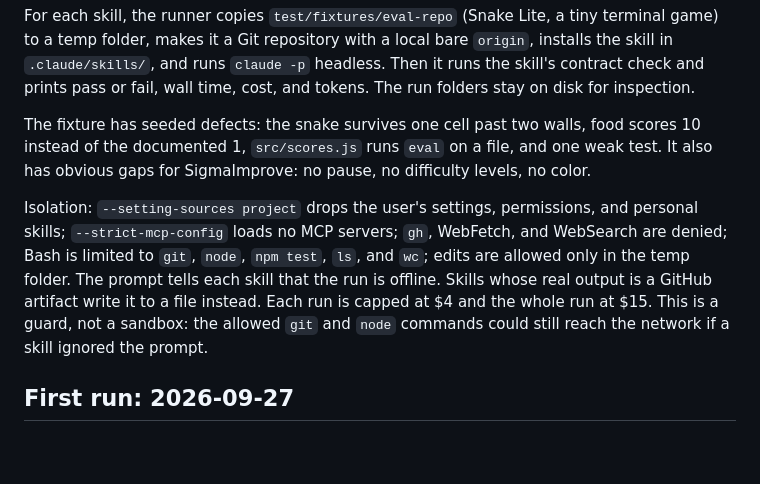
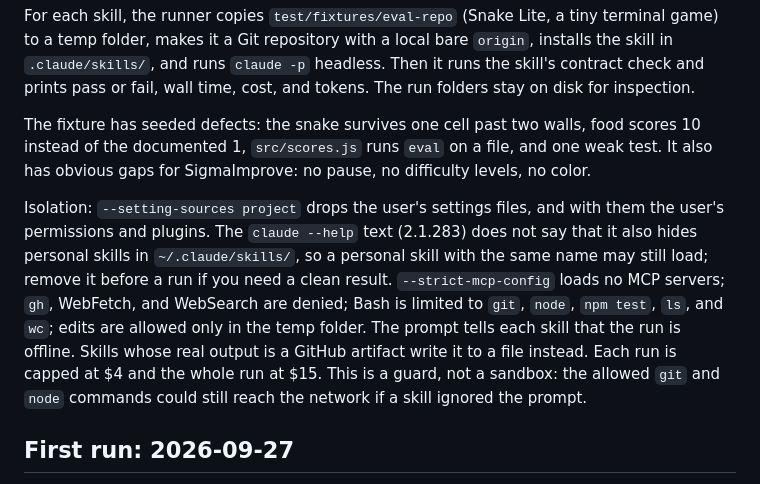
Before and after one commit to Djordje-Stojanovic/Sigmaskills, a Markdown page: docs/evals.md, the part around the change. Rendered like a GitHub page; blank space fills up the shorter version.

Commit message:
fix(#43): evals doc no longer claims --setting-sources hides personal skills
Co-Authored-By: Claude Opus 5.5 <noreply@anthropic.com>

```diff
--- a/docs/evals.md
+++ b/docs/evals.md
@@ -30,7 +30,7 @@ For each skill, the runner copies `test/fixtures/eval-repo` (Snake Lite, a tiny
 
 The fixture has seeded defects: the snake survives one cell past two walls, food scores 10 instead of the documented 1, `src/scores.js` runs `eval` on a file, and one weak test. It also has obvious gaps for SigmaImprove: no pause, no difficulty levels, no color.
 
-Isolation: `--setting-sources project` drops the user's settings, permissions, and personal skills; `--strict-mcp-config` loads no MCP servers; `gh`, WebFetch, and WebSearch are denied; Bash is limited to `git`, `node`, `npm test`, `ls`, and `wc`; edits are allowed only in the temp folder. The prompt tells each skill that the run is offline. Skills whose real output is a GitHub artifact write it to a file instead. Each run is capped at $4 and the whole run at $15. This is a guard, not a sandbox: the allowed `git` and `node` commands could still reach the network if a skill ignored the prompt.
+Isolation: `--setting-sources project` drops the user's settings files, and with them the user's permissions and plugins. The `claude --help` text (2.1.283) does not say that it also hides personal skills in `~/.claude/skills/`, so a personal skill with the same name may still load; remove it before a run if you need a clean result. `--strict-mcp-config` loads no MCP servers; `gh`, WebFetch, and WebSearch are denied; Bash is limited to `git`, `node`, `npm test`, `ls`, and `wc`; edits are allowed only in the temp folder. The prompt tells each skill that the run is offline. Skills whose real output is a GitHub artifact write it to a file instead. Each run is capped at $4 and the whole run at $15. This is a guard, not a sandbox: the allowed `git` and `node` commands could still reach the network if a skill ignored the prompt.
 
 ## First run: 2026-09-27
 
```
